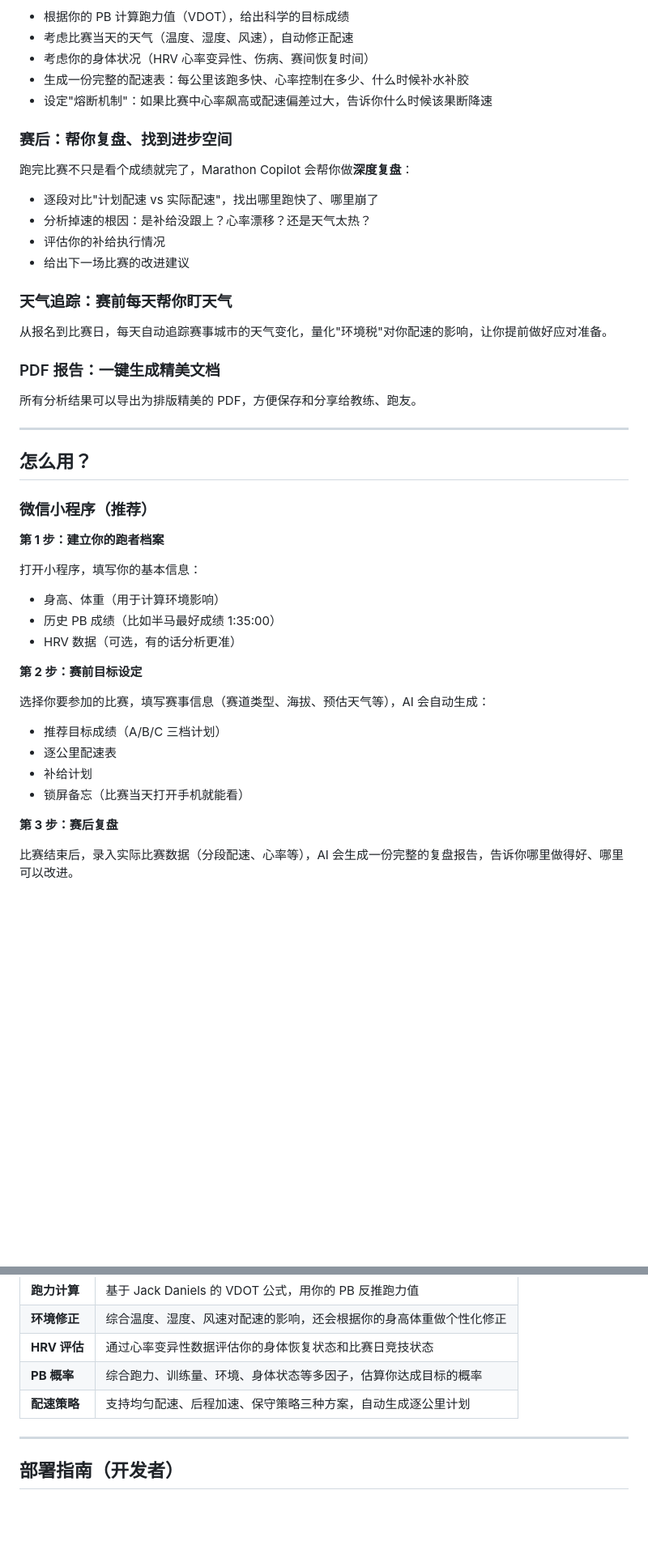
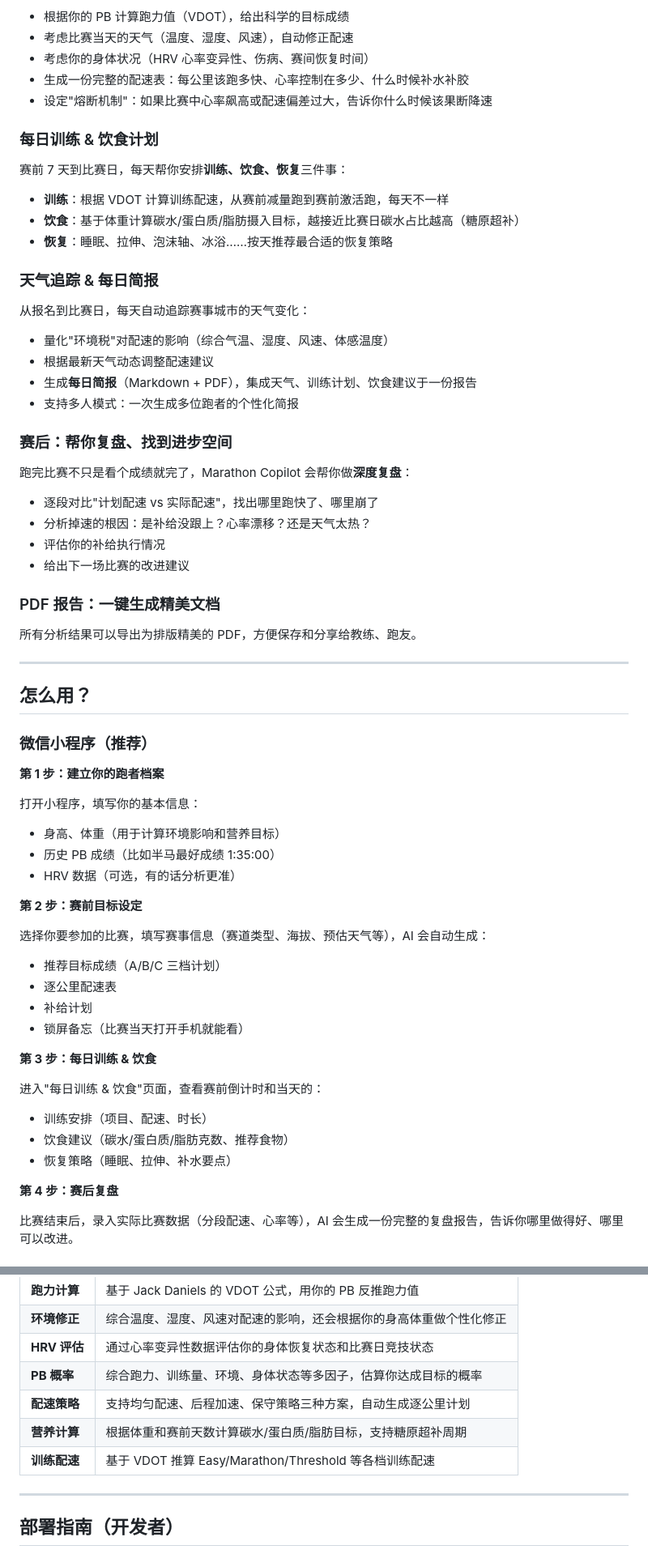
Before and after one commit to bohesmallcat/marathon-copilot, a Markdown page: README.md, 2 parts joined by grey strips. Shown at 81% size. GitHub-like rendering; blank space fills up the shorter version.

```diff
--- a/README.md
+++ b/README.md
@@ -19,6 +19,23 @@ Marathon Copilot 会根据你的真实跑力，帮你算出**靠谱的比赛目
 - 生成一份完整的配速表：每公里该跑多快、心率控制在多少、什么时候补水补胶
 - 设定"熔断机制"：如果比赛中心率飙高或配速偏差过大，告诉你什么时候该果断降速
 
+### 每日训练 & 饮食计划
+
+赛前 7 天到比赛日，每天帮你安排**训练、饮食、恢复**三件事：
+
+- **训练**：根据 VDOT 计算训练配速，从赛前减量跑到赛前激活跑，每天不一样
+- **饮食**：基于体重计算碳水/蛋白质/脂肪摄入目标，越接近比赛日碳水占比越高（糖原超补）
+- **恢复**：睡眠、拉伸、泡沫轴、冰浴……按天推荐最合适的恢复策略
+
+### 天气追踪 & 每日简报
+
+从报名到比赛日，每天自动追踪赛事城市的天气变化：
+
+- 量化"环境税"对配速的影响（综合气温、湿度、风速、体感温度）
+- 根据最新天气动态调整配速建议
+- 生成**每日简报**（Markdown + PDF），集成天气、训练计划、饮食建议于一份报告
+- 支持多人模式：一次生成多位跑者的个性化简报
+
 ### 赛后：帮你复盘、找到进步空间
 
 跑完比赛不只是看个成绩就完了，Marathon Copilot 会帮你做**深度复盘**：
@@ -27,10 +44,6 @@ Marathon Copilot 会根据你的真实跑力，帮你算出**靠谱的比赛目
 - 分析掉速的根因：是补给没跟上？心率漂移？还是天气太热？
 - 评估你的补给执行情况
 - 给出下一场比赛的改进建议
-
-### 天气追踪：赛前每天帮你盯天气
-
-从报名到比赛日，每天自动追踪赛事城市的天气变化，量化"环境税"对你配速的影响，让你提前做好应对准备。
 
 ### PDF 报告：一键生成精美文档
 
@@ -45,7 +58,7 @@ Marathon Copilot 会根据你的真实跑力，帮你算出**靠谱的比赛目
 **第 1 步：建立你的跑者档案**
 
 打开小程序，填写你的基本信息：
-- 身高、体重（用于计算环境影响）
+- 身高、体重（用于计算环境影响和营养目标）
 - 历史 PB 成绩（比如半马最好成绩 1:35:00）
 - HRV 数据（可选，有的话分析更准）
 
@@ -57,6 +70,13 @@ Marathon Copilot 会根据你的真实跑力，帮你算出**靠谱的比赛目
 - 补给计划
 - 锁屏备忘（比赛当天打开手机就能看）
 
-**第 3 步：赛后复盘**
+**第 3 步：每日训练 & 饮食**
+
+进入"每日训练 & 饮食"页面，查看赛前倒计时和当天的：
+- 训练安排（项目、配速、时长）
+- 饮食建议（碳水/蛋白质/脂肪克数、推荐食物）
+- 恢复策略（睡眠、拉伸、补水要点）
+
+**第 4 步：赛后复盘**
 
 比赛结束后，录入实际比赛数据（分段配速、心率等），AI 会生成一份完整的复盘报告，告诉你哪里做得好、哪里可以改进。
@@ -74,6 +118,8 @@ Marathon Copilot 不是拍脑袋给建议，每个数字都有运动生理学依
 | **HRV 评估** | 通过心率变异性数据评估你的身体恢复状态和比赛日竞技状态 |
 | **PB 概率** | 综合跑力、训练量、环境、身体状态等多因子，估算你达成目标的概率 |
 | **配速策略** | 支持均匀配速、后程加速、保守策略三种方案，自动生成逐公里计划 |
+| **营养计算** | 根据体重和赛前天数计算碳水/蛋白质/脂肪目标，支持糖原超补周期 |
+| **训练配速** | 基于 VDOT 推算 Easy/Marathon/Threshold 等各档训练配速 |
 
 ---
 
```
Also changed, not shown: other parts of README.md (+95 -31 lines).
